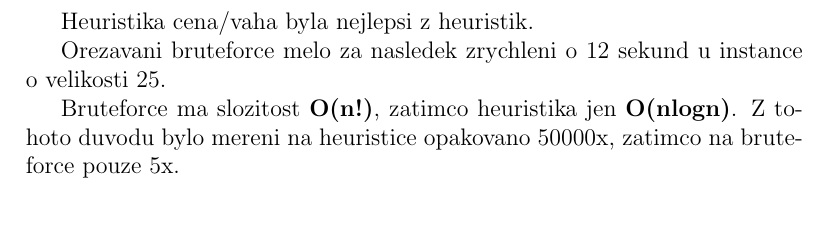
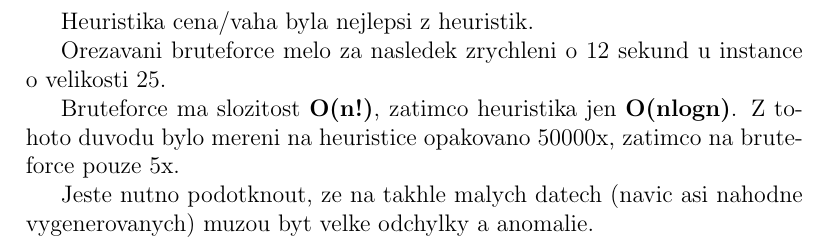
Before and after one commit to nesro/nesrotom-paa-2015, a LaTeX document (knapsack/report/nesrotom.tex): part of page 6 of 6, cut so that both start at the same text. Compiled offline with pdfLaTeX.

Commit message:
latex zaver dodatek

```diff
--- a/knapsack/report/nesrotom.tex
+++ b/knapsack/report/nesrotom.tex
@@ -91,4 +91,6 @@ Heuristika cena/vaha byla nejlepsi z heuristik.
 Orezavani bruteforce melo za nasledek zrychleni o 12 sekund u instance o velikosti 25.
 
 Bruteforce ma slozitost \textbf{O(n!)}, zatimco heuristika jen \textbf{O(nlogn)}. Z tohoto duvodu bylo mereni na heuristice opakovano 50000x, zatimco na bruteforce pouze 5x.
+
+Jeste nutno podotknout, ze na takhle malych datech (navic asi nahodne vygenerovanych) muzou byt velke odchylky a anomalie.
 \end{document}
```
Also changed, not shown: knapsack/report/nesrotom.pdf, 2 other files.
